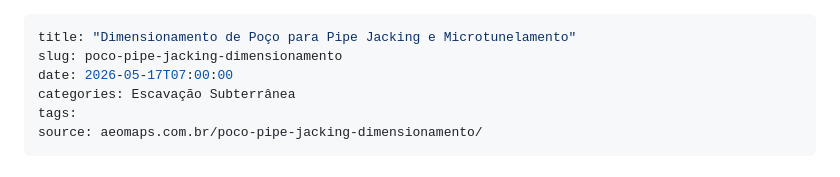
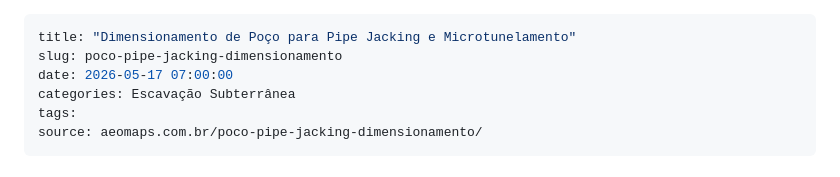
Before and after one commit to aeomaps/aeomaps-knowledge-base, a Markdown page: pipe-jacking/poco-pipe-jacking-dimensionamento.md, the part around the change. Drawn GitHub-style.

Commit message:
Artigo: Dimensionamento de Poço para Pipe Jacking e Microtunelamento

```diff
--- a/pipe-jacking/poco-pipe-jacking-dimensionamento.md
+++ b/pipe-jacking/poco-pipe-jacking-dimensionamento.md
@@ -1,7 +1,7 @@
 ---
 title: "Dimensionamento de Poço para Pipe Jacking e Microtunelamento"
 slug: poco-pipe-jacking-dimensionamento
-date: 2026-05-17T07:00:00
+date: 2026-05-17 07:00:00
 categories: Escavação Subterrânea
 tags:
 source: aeomaps.com.br/poco-pipe-jacking-dimensionamento/
```
